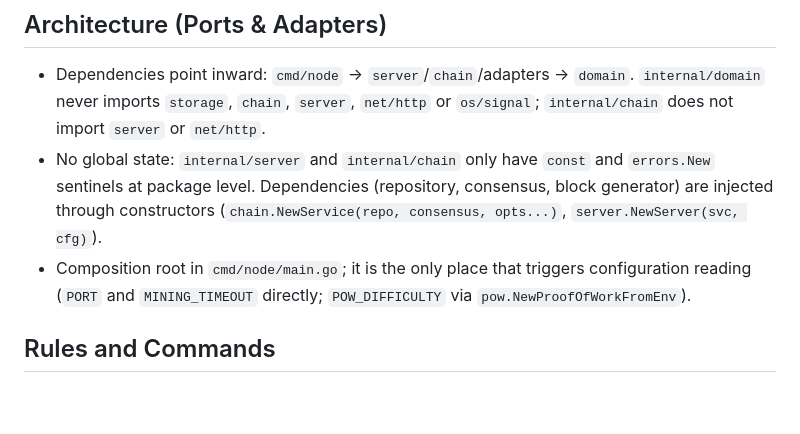
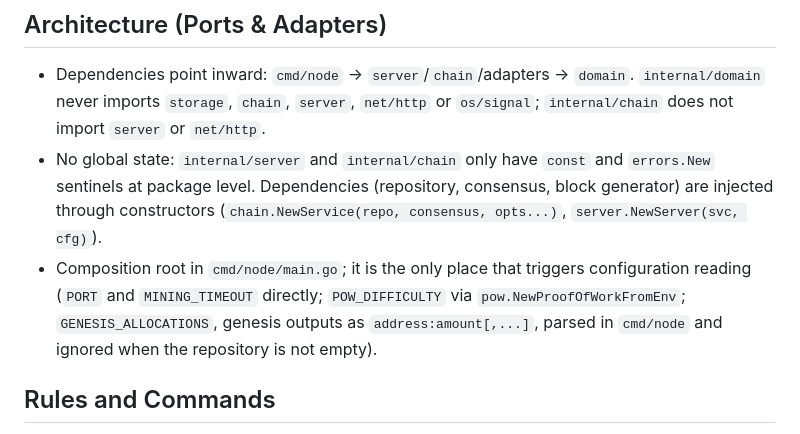
Before and after one commit to petersonsalme/blockchain-with-go, a Markdown page: AGENTS.md, the part around the change. Drawn GitHub-style; blank space fills up the shorter version.

```diff
--- a/AGENTS.md
+++ b/AGENTS.md
@@ -32,7 +32,7 @@ blockchain-with-go/
 
 - Dependencies point inward: `cmd/node` → `server`/`chain`/adapters → `domain`. `internal/domain` never imports `storage`, `chain`, `server`, `net/http` or `os/signal`; `internal/chain` does not import `server` or `net/http`.
 - No global state: `internal/server` and `internal/chain` only have `const` and `errors.New` sentinels at package level. Dependencies (repository, consensus, block generator) are injected through constructors (`chain.NewService(repo, consensus, opts...)`, `server.NewServer(svc, cfg)`).
-- Composition root in `cmd/node/main.go`; it is the only place that triggers configuration reading (`PORT` and `MINING_TIMEOUT` directly; `POW_DIFFICULTY` via `pow.NewProofOfWorkFromEnv`).
+- Composition root in `cmd/node/main.go`; it is the only place that triggers configuration reading (`PORT` and `MINING_TIMEOUT` directly; `POW_DIFFICULTY` via `pow.NewProofOfWorkFromEnv`; `GENESIS_ALLOCATIONS`, genesis outputs as `address:amount[,...]`, parsed in `cmd/node` and ignored when the repository is not empty).
 
 ## Rules and Commands
 
```
Also changed, not shown: README.md (+38 -37 lines).
